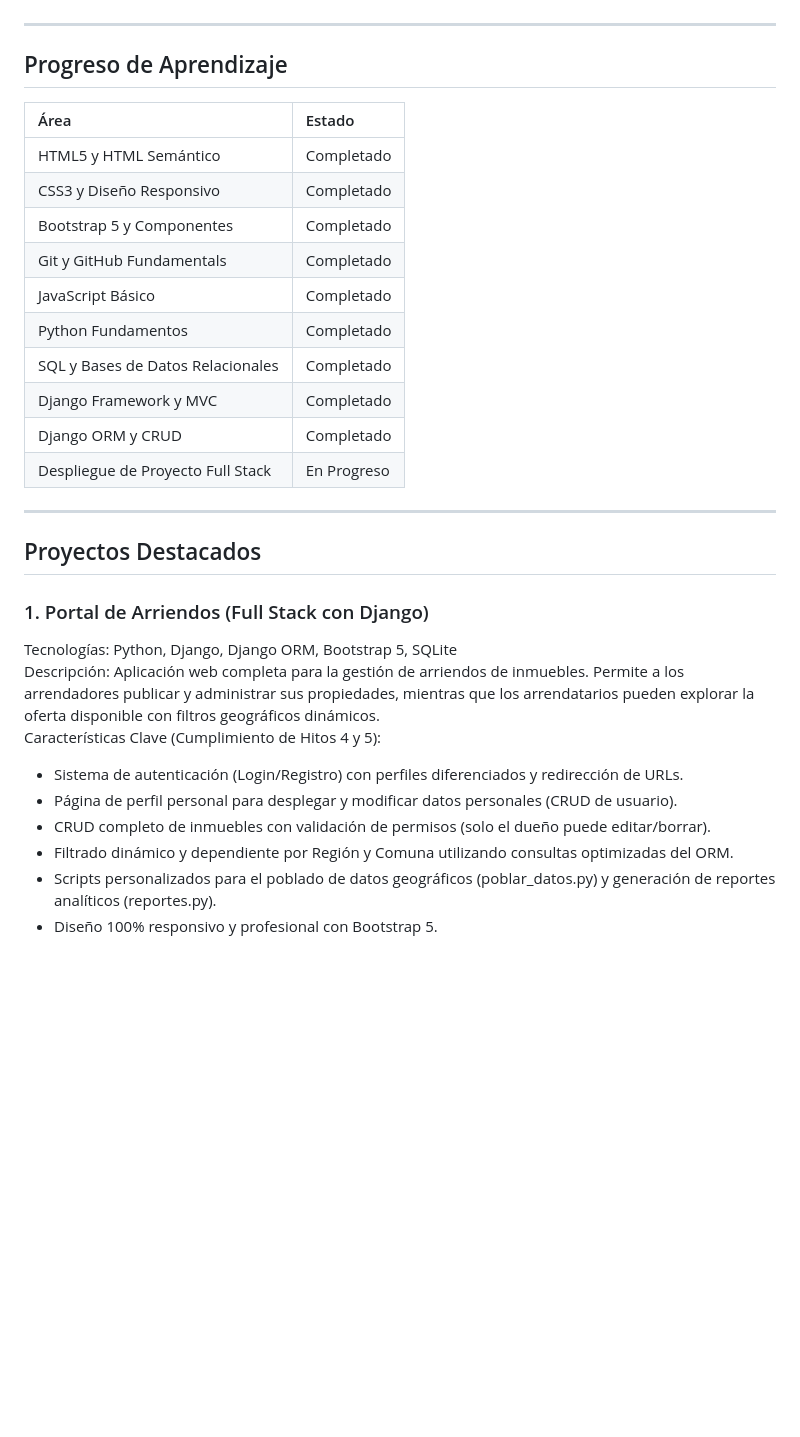
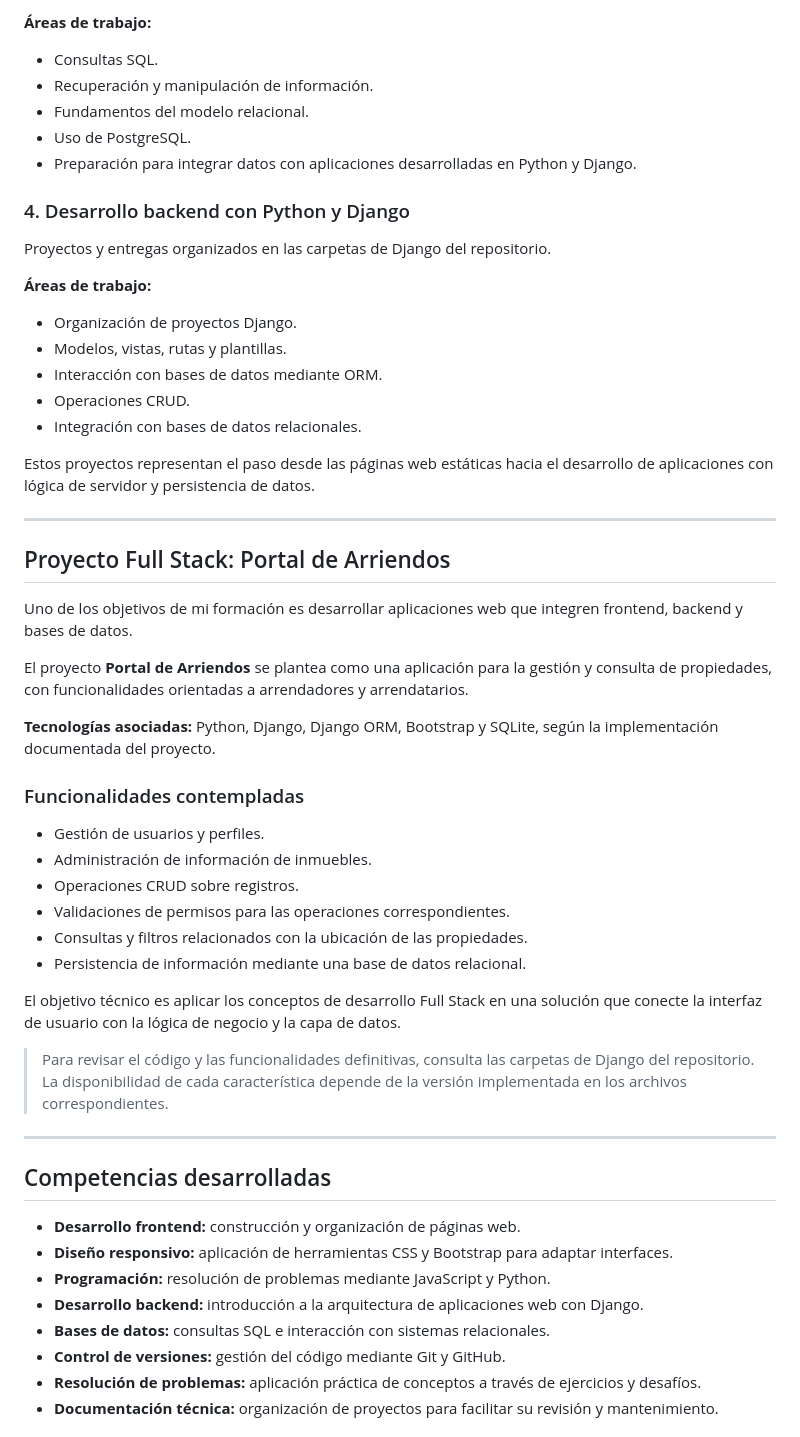
Before and after one commit to Mark0hara/Proyectos-Desarrollo-Web-DesafioLatam, a Markdown page: README.md, the part around one of its changes. Drawn GitHub-style; blank space fills up the shorter version.

```diff
--- a/README.md
+++ b/README.md
@@ -68,33 +123,56 @@ Proyectos-Desarrollo-Web-DesafioLatam/
+**Áreas de trabajo:**
+- Consultas SQL.
+- Recuperación y manipulación de información.
+- Fundamentos del modelo relacional.
+- Uso de PostgreSQL.
+- Preparación para integrar datos con aplicaciones desarrolladas en Python y Django.
+
+### 4. Desarrollo backend con Python y Django
+
+Proyectos y entregas organizados en las carpetas de Django del repositorio.
+
+**Áreas de trabajo:**
+- Organización de proyectos Django.
+- Modelos, vistas, rutas y plantillas.
+- Interacción con bases de datos mediante ORM.
+- Operaciones CRUD.
+- Integración con bases de datos relacionales.
+
+Estos proyectos representan el paso desde las páginas web estáticas hacia el desarrollo de aplicaciones con lógica de servidor y persistencia de datos.
 
 ---
 
-## Progreso de Aprendizaje
+## Proyecto Full Stack: Portal de Arriendos
 
-| Área | Estado |
-| :--- | :--- |
-| HTML5 y HTML Semántico | Completado |
-| CSS3 y Diseño Responsivo | Completado |
-| Bootstrap 5 y Componentes | Completado |
-| Git y GitHub Fundamentals | Completado |
-| JavaScript Básico | Completado |
-| Python Fundamentos | Completado |
-| SQL y Bases de Datos Relacionales | Completado |
-| Django Framework y MVC | Completado |
-| Django ORM y CRUD | Completado |
-| Despliegue de Proyecto Full Stack | En Progreso |
+Uno de los objetivos de mi formación es desarrollar aplicaciones web que integren frontend, backend y bases de datos.
+
+El proyecto **Portal de Arriendos** se plantea como una aplicación para la gestión y consulta de propiedades, con funcionalidades orientadas a arrendadores y arrendatarios.
+
+**Tecnologías asociadas:** Python, Django, Django ORM, Bootstrap y SQLite, según la implementación documentada del proyecto.
+
+### Funcionalidades contempladas
+
+- Gestión de usuarios y perfiles.
+- Administración de información de inmuebles.
+- Operaciones CRUD sobre registros.
+- Validaciones de permisos para las operaciones correspondientes.
+- Consultas y filtros relacionados con la ubicación de las propiedades.
+- Persistencia de información mediante una base de datos relacional.
+
+El objetivo técnico es aplicar los conceptos de desarrollo Full Stack en una solución que conecte la interfaz de usuario con la lógica de negocio y la capa de datos.
+
+> Para revisar el código y las funcionalidades definitivas, consulta las carpetas de Django del repositorio. La disponibilidad de cada característica depende de la versión implementada en los archivos correspondientes.
 
 ---
 
-## Proyectos Destacados
+## Competencias desarrolladas
 
-### 1. Portal de Arriendos (Full Stack con Django)
-Tecnologías: Python, Django, Django ORM, Bootstrap 5, SQLite
-Descripción: Aplicación web completa para la gestión de arriendos de inmuebles. Permite a los arrendadores publicar y administrar sus propiedades, mientras que los arrendatarios pueden explorar la oferta disponible con filtros geográficos dinámicos.
-Características Clave (Cumplimiento de Hitos 4 y 5):
-- Sistema de autenticación (Login/Registro) con perfiles diferenciados y redirección de URLs.
-- Página de perfil personal para desplegar y modificar datos personales (CRUD de usuario).
-- CRUD completo de inmuebles con validación de permisos (solo el dueño puede editar/borrar).
-- Filtrado dinámico y dependiente por Región y Comuna utilizando consultas optimizadas del ORM.
-- Scripts personalizados para el poblado de datos geográficos (poblar_datos.py) y generación de reportes analíticos (reportes.py).
-- Diseño 100% responsivo y profesional con Bootstrap 5.
+- **Desarrollo frontend:** construcción y organización de páginas web.
+- **Diseño responsivo:** aplicación de herramientas CSS y Bootstrap para adaptar interfaces.
+- **Programación:** resolución de problemas mediante JavaScript y Python.
+- **Desarrollo backend:** introducción a la arquitectura de aplicaciones web con Django.
+- **Bases de datos:** consultas SQL e interacción con sistemas relacionales.
+- **Control de versiones:** gestión del código mediante Git y GitHub.
+- **Resolución de problemas:** aplicación práctica de conceptos a través de ejercicios y desafíos.
+- **Documentación técnica:** organización de proyectos para facilitar su revisión y mantenimiento.
 
```
Also changed, not shown: other parts of README.md (+155 -76 lines).
